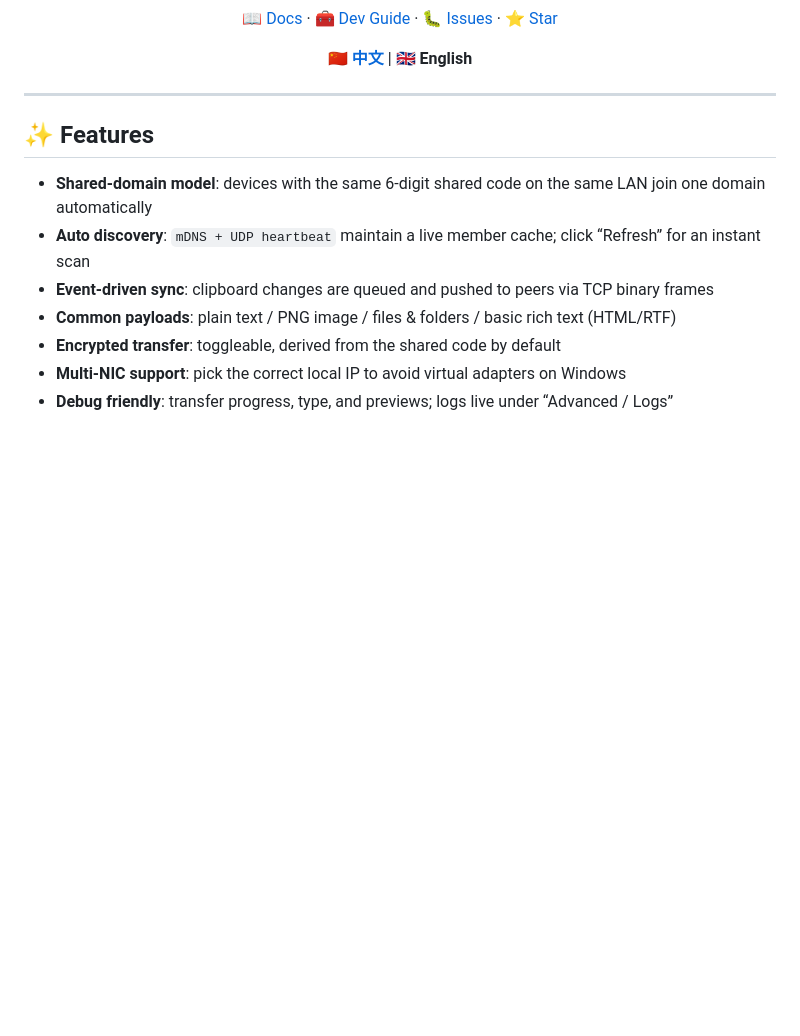
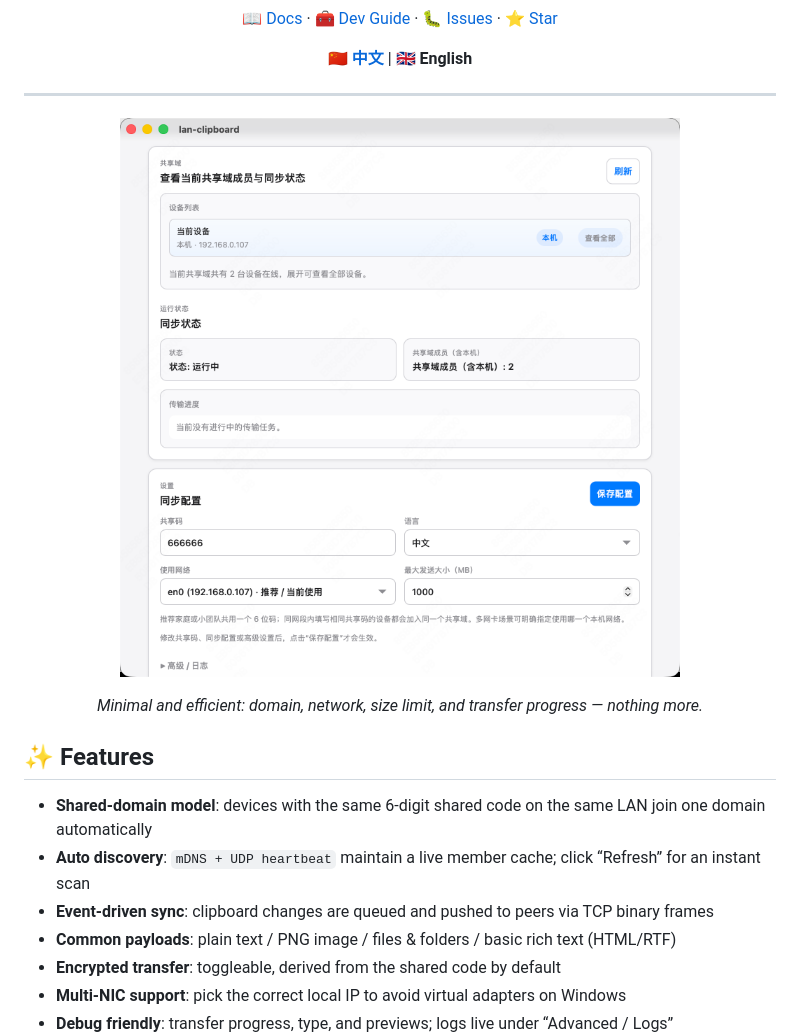
Before and after one commit to sqmw/lan-clipboard, a Markdown page: README.en.md, the part around the change. GitHub-like rendering; pictures changed too: docs/image/screenshot.png (added); blank space fills up the shorter version.

```diff
--- a/README.en.md
+++ b/README.en.md
@@ -29,6 +29,12 @@
 
 ---
 
+<p align="center">
+  <img src="./docs/image/screenshot.png" width="920" alt="LAN Clipboard UI">
+</p>
+
+<p align="center"><i>Minimal and efficient: domain, network, size limit, and transfer progress — nothing more.</i></p>
+
 ## ✨ Features
 
 - **Shared-domain model**: devices with the same 6-digit shared code on the same LAN join one domain automatically
```
Also changed, not shown: README.md (+6 -0 lines), docs/dev.md (+12 -0 lines), 1 other file.
